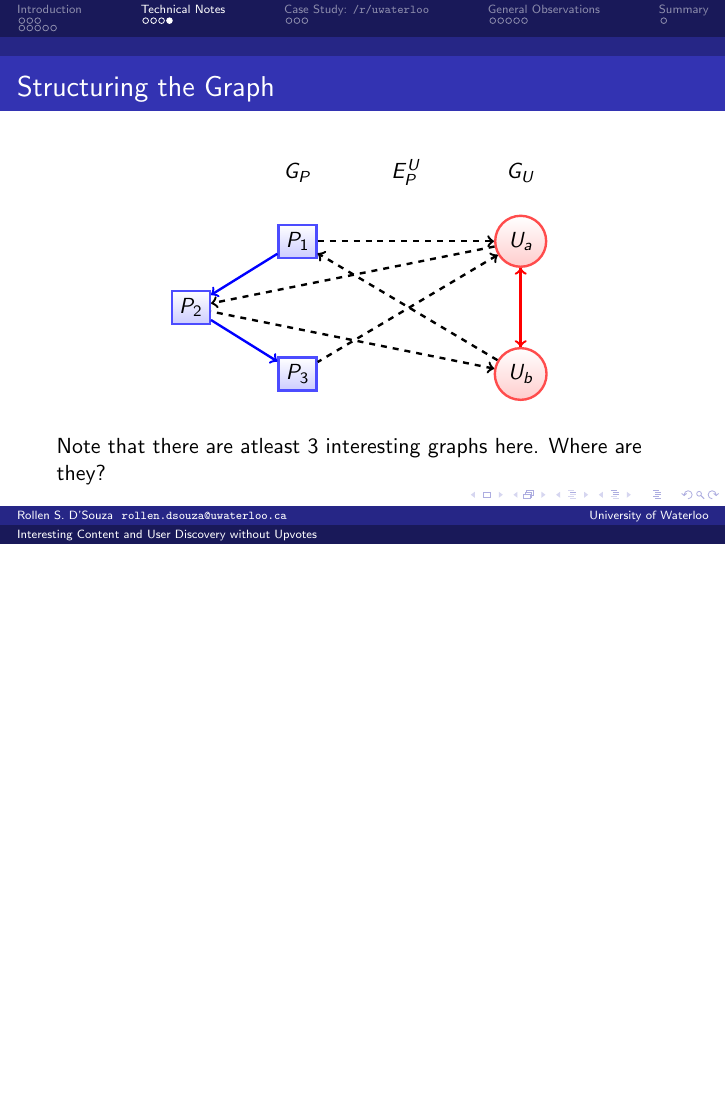
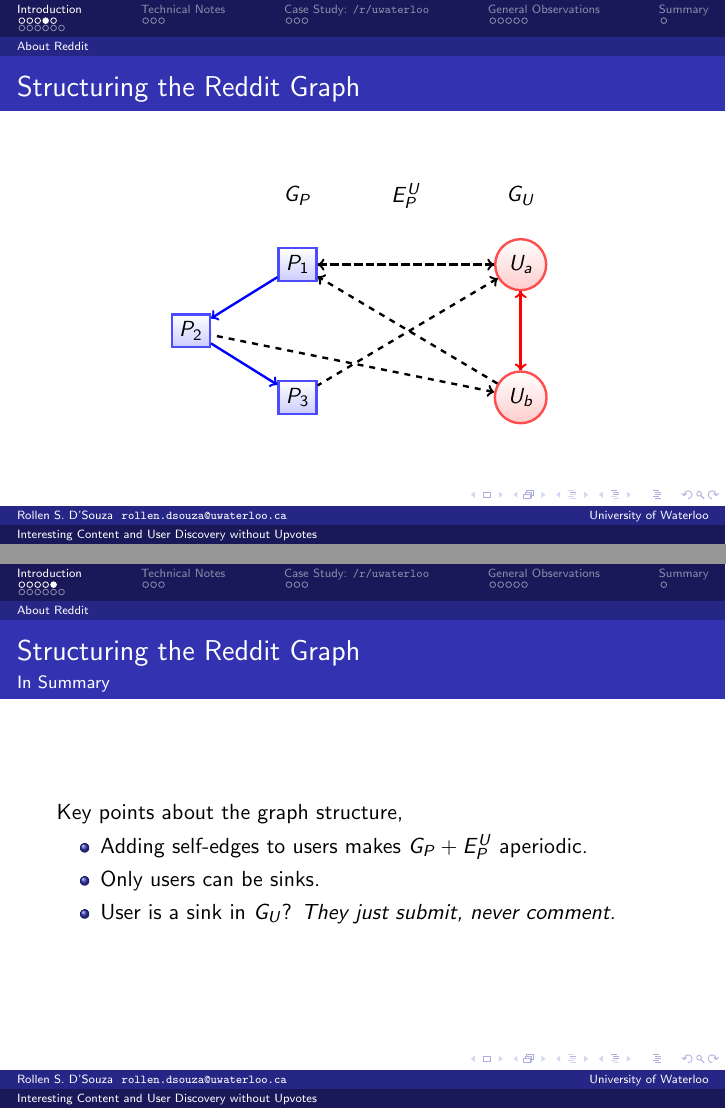
Before and after one commit to rollends/red-prism, LaTeX slides (report/slide_deck.tex): page 24 of 38 before the commit and pages 8 and 12 of 41 after it, the two joined at a grey line, the shorter picture padded with empty space. Compiled offline with pdfLaTeX.

Commit message:
Rearranged slide deck and corrected Reddit Graph Figure.

```diff
--- a/report/slide_deck.tex
+++ b/report/slide_deck.tex
@@ -31,8 +31,7 @@
   pdfsubject = {Social Network Science},
   pdfkeywords = {network science, reddit},
   pdfcreator = {\LaTeX with \flqq hyperref \flqq package},
-  pdfproducer = {dvips + ps2pdf},
-  pdfstartview={FitV}
+  pdfproducer = {dvips + ps2pdf}
 }
 %%%%%%%%%%%%
 
@@ -89,8 +88,45 @@
     \includegraphics[height=0.85\textheight, keepaspectratio=true]{figures/example_submission}
   \end{center}
 \end{frame}
+\begin{frame}[fragile, label=thegraph]
+  \frametitle{Structuring the Reddit Graph}
+  \begin{figure}
+    \centering
+    \begin{tikzpicture}[node distance=1em]
+      \matrix[row sep=1em, column sep=3em] {
+        & \node {$G_P$};& \node {$E_P^U$}; & \node {$G_U$};\\
+        & \node (post_a) [post] {$P_1$}; & & \node (user_a) [user] {$U_a$};\\
+        \node (comment_1) [post] {$P_2$}; & & & \\
+        & \node (comment_2) [post] {$P_3$}; & &\node (user_b) [user] {$U_b$};\\
+      };
 
-\subsection{Mathematical Preliminaries}
+      \path (post_a) edge[->, blue, very thick] (comment_1)
+            (comment_1) edge[->, blue, very thick] (comment_2);
+
+      \path (post_a) edge[->, dashed, very thick] (user_a);
+      \path (user_b) edge[->, dashed, very thick] (post_a)
+            (user_b) edge[<-, dashed, very thick] (comment_1);
+      \path (user_a) edge[->, dashed, very thick] (post_a)
+            (user_a) edge[<-, dashed, very thick] (comment_2);
+
+      \path (user_a) edge[<-, red, very thick] (user_b)
+            (user_a) edge[->, red, very thick] (user_b);
+    \end{tikzpicture}
+    \label{fig:model:hypergraph}
+  \end{figure}
+\end{frame}
+\begin{frame}
+  \frametitle{Structuring the Reddit Graph}
+  \framesubtitle{In Summary}
+  Key points about the graph structure,
+  \begin{itemize}
+    \item<2->{Adding self-edges to users makes \(G_P + E_P^U\) aperiodic.}
+    \item<3->{Only users can be sinks.}
+    \item<4->{User is a sink in \(G_U\)? \emph{They just submit, never comment.}}
+  \end{itemize}
+\end{frame}
+
+\subsection{The Mathematical Tools}
 \begin{frame}
   \frametitle{Mathematical Preliminaries}
   What I assume:
@@ -175,35 +209,6 @@
     \item<3->{Deleted content and users are not interesting nor generate interesting content and do not affect other users in a meaningful way.}
     \item<4->{Active engagement of users (through comments or submissions) is a good measure of interest.}
   \end{enumerate}
-\end{frame}
-\begin{frame}[fragile]
-  \frametitle{Structuring the Graph}
-  \begin{figure}
-    \centering
-    \begin{tikzpicture}[node distance=1em]
-      \matrix[row sep=1em, column sep=3em] {
-        & \node {$G_P$};& \node {$E_P^U$}; & \node {$G_U$};\\
-        & \node (post_a) [post] {$P_1$}; & & \node (user_a) [user] {$U_a$};\\
-        \node (comment_1) [post] {$P_2$}; & & & \\
-        & \node (comment_2) [post] {$P_3$}; & &\node (user_b) [user] {$U_b$};\\
-      };
-
-      \path (post_a) edge[->, blue, very thick] (comment_1)
-            (comment_1) edge[->, blue, very thick] (comment_2);
-
-      \path (post_a) edge[->, dashed, very thick] (user_a);
-      \path (user_b) edge[->, dashed, very thick] (post_a)
-            (user_b) edge[<-, dashed, very thick] (comment_1);
-      \path (user_a) edge[->, dashed, very thick] (comment_1)
-            (user_a) edge[<-, dashed, very thick] (comment_2);
-
-      \path (user_a) edge[<-, red, very thick] (user_b)
-            (user_a) edge[->, red, very thick] (user_b);
-    \end{tikzpicture}
-    \label{fig:model:hypergraph}
-  \end{figure}
-  \pause
-  Note that there are atleast 3 interesting graphs here. Where are they?
 \end{frame}
 
 \definecolor{litegreen}{HTML}{2ECC71}
```
Also changed, not shown: report/root.tex (+2 -2 lines), report/report.pdf, report/slide_deck.tex (4 more changed lines), 1 other file.
